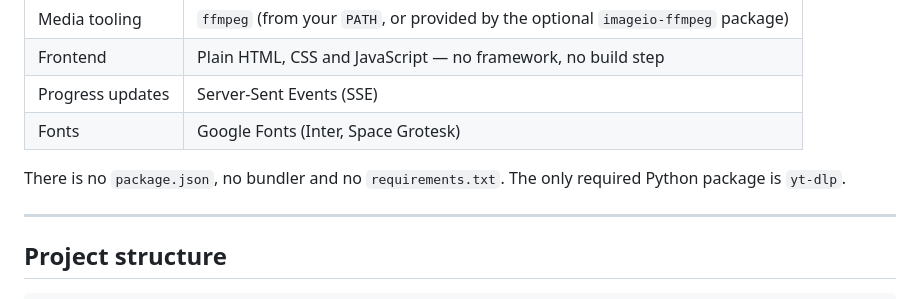
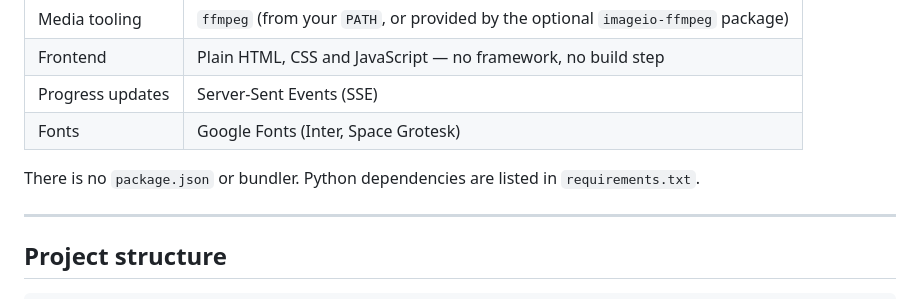
Before and after one commit to ThechillBoy/Universal-Video-Downloader, a Markdown page: README.md, the part around the change. GitHub-like rendering.

Commit message:
Fix local setup documentation

```diff
--- a/README.md
+++ b/README.md
@@ -45,8 +45,7 @@ for you. There is no build step, no database, and no account.
 | Progress updates | Server-Sent Events (SSE) |
 | Fonts | Google Fonts (Inter, Space Grotesk) |
 
-There is no `package.json`, no bundler and no `requirements.txt`. The only required
-Python package is `yt-dlp`.
+There is no `package.json` or bundler. Python dependencies are listed in `requirements.txt`.
 
 ---
 
```
